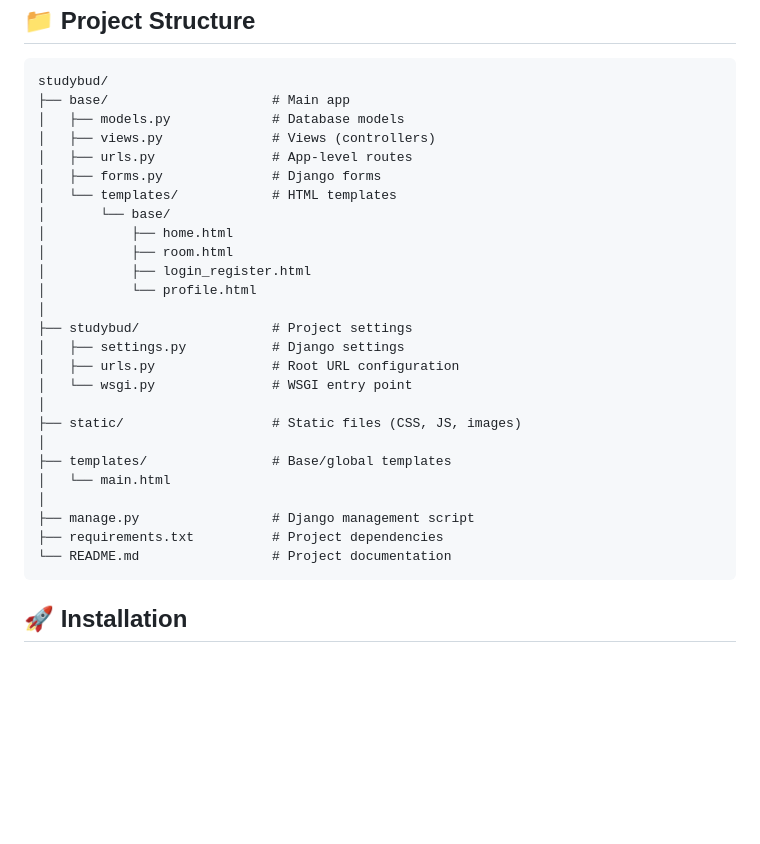
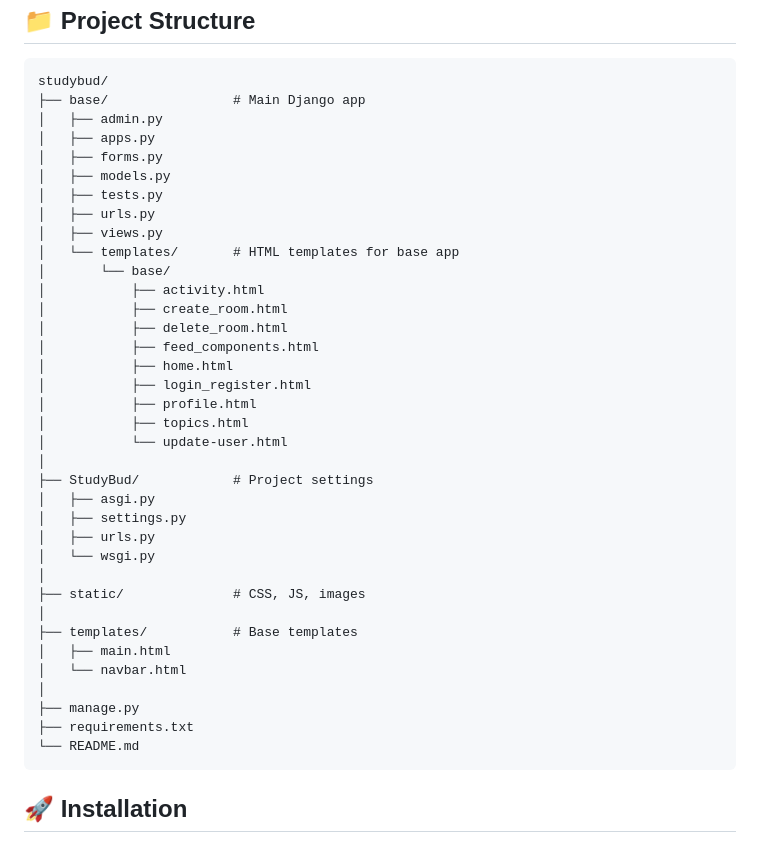
Before and after one commit to kushbharti/StudyBud, a Markdown page: README.md, the part around the change. Drawn GitHub-style; blank space fills up the shorter version.

```diff
--- a/README.md
+++ b/README.md
@@ -24,31 +24,41 @@
 <h2>📁 Project Structure</h2>
 <pre>
 studybud/
-├── base/                     # Main app
-│   ├── models.py             # Database models
-│   ├── views.py              # Views (controllers)
-│   ├── urls.py               # App-level routes
-│   ├── forms.py              # Django forms
-│   └── templates/            # HTML templates
+├── base/                # Main Django app
+│   ├── admin.py
+│   ├── apps.py
+│   ├── forms.py
+│   ├── models.py
+│   ├── tests.py
+│   ├── urls.py
+│   ├── views.py
+│   └── templates/       # HTML templates for base app
 │       └── base/
+│           ├── activity.html
+│           ├── create_room.html
+│           ├── delete_room.html
+│           ├── feed_components.html
 │           ├── home.html
-│           ├── room.html
 │           ├── login_register.html
-│           └── profile.html
+│           ├── profile.html
+│           ├── topics.html
+│           └── update-user.html
 │
-├── studybud/                 # Project settings
-│   ├── settings.py           # Django settings
-│   ├── urls.py               # Root URL configuration
-│   └── wsgi.py               # WSGI entry point
+├── StudyBud/            # Project settings
+│   ├── asgi.py
+│   ├── settings.py
+│   ├── urls.py
+│   └── wsgi.py
 │
-├── static/                   # Static files (CSS, JS, images)
+├── static/              # CSS, JS, images
 │
-├── templates/                # Base/global templates
-│   └── main.html
+├── templates/           # Base templates
+│   ├── main.html
+│   └── navbar.html
 │
-├── manage.py                 # Django management script
-├── requirements.txt          # Project dependencies
-└── README.md                 # Project documentation
+├── manage.py
+├── requirements.txt
+└── README.md
 </pre>
 
 <h2>🚀 Installation</h2>
```
